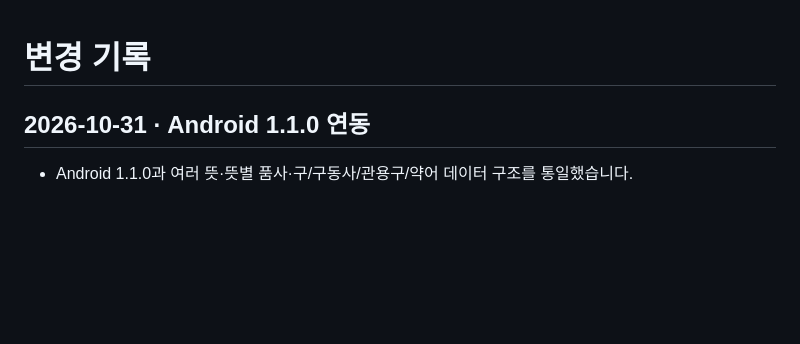
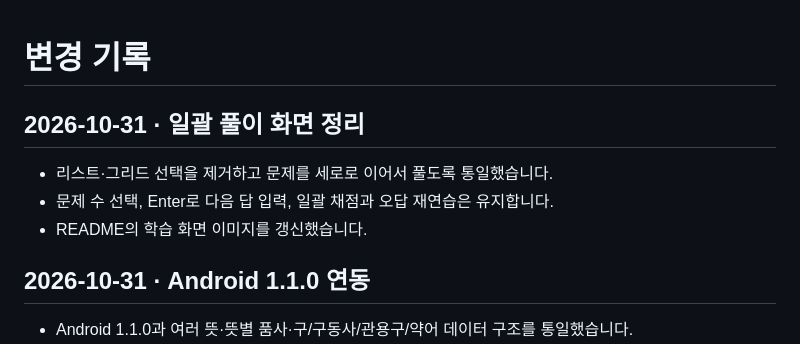
Before and after one commit to JeHeeYu/Voca-Note-Web, a Markdown page: CHANGELOG.md, the part around the change. Drawn GitHub-style; blank space fills up the shorter version.

```diff
--- a/CHANGELOG.md
+++ b/CHANGELOG.md
@@ -1,4 +1,10 @@
 # 변경 기록
+
+## 2026-10-31 · 일괄 풀이 화면 정리
+
+- 리스트·그리드 선택을 제거하고 문제를 세로로 이어서 풀도록 통일했습니다.
+- 문제 수 선택, Enter로 다음 답 입력, 일괄 채점과 오답 재연습은 유지합니다.
+- README의 학습 화면 이미지를 갱신했습니다.
 
 ## 2026-10-31 · Android 1.1.0 연동
 
```
Also changed, not shown: README.md (+5 -5 lines), docs/screenshots/worksheet-results.png, docs/screenshots/worksheet.png, 4 other files.
